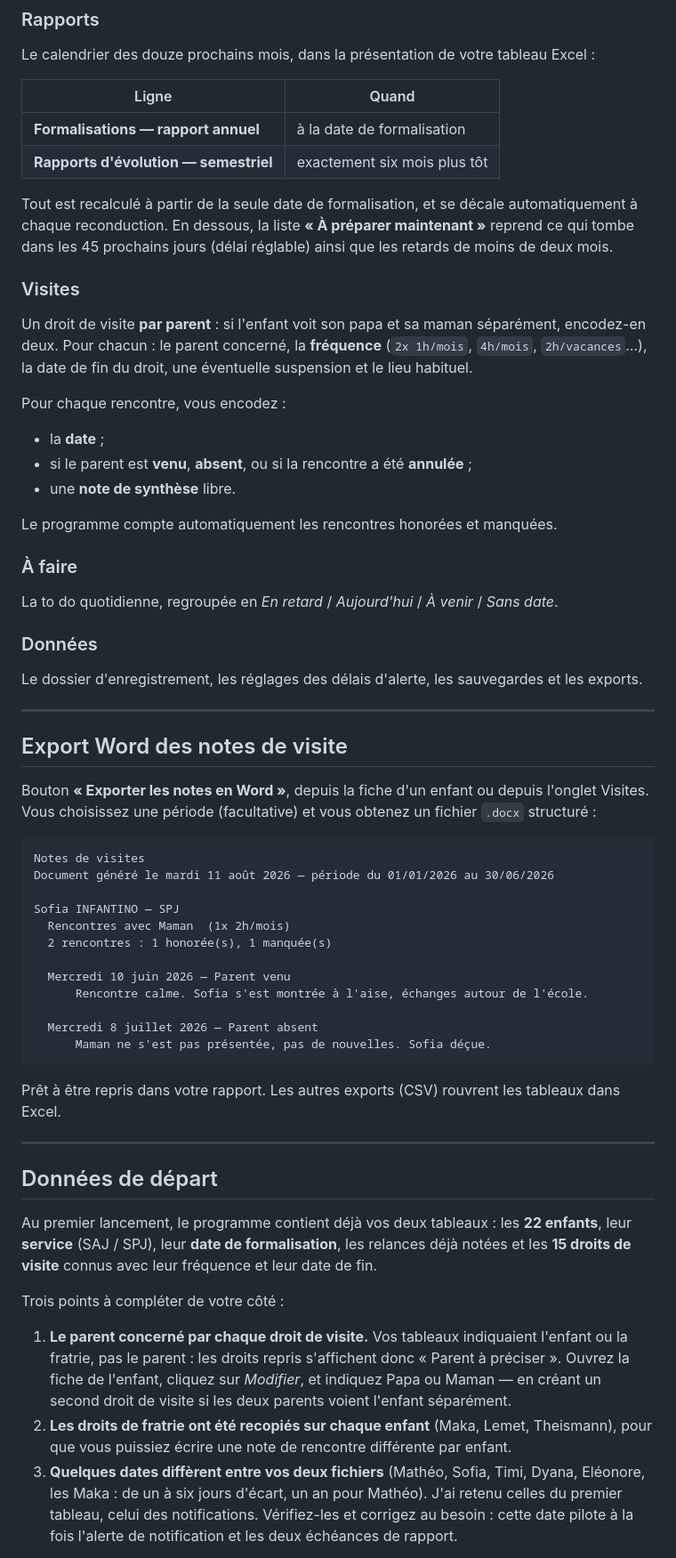
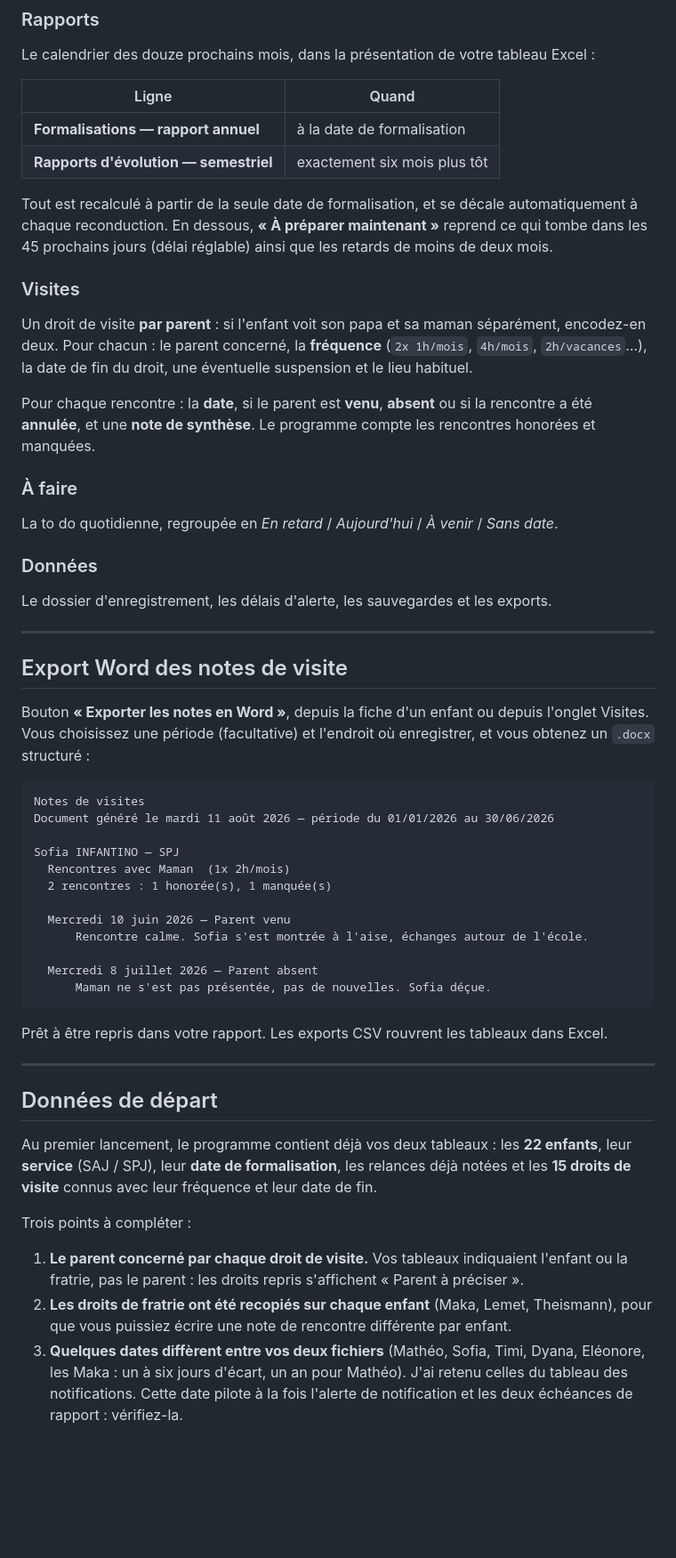
Before and after one commit to Cdricpl/FA, a Markdown page: README.md, the part around one of its changes. Shown at 89% size. Rendered like a GitHub page; blank space fills up the shorter version.

````diff
--- a/README.md
+++ b/README.md
@@ -76,35 +85,34 @@ Le calendrier des douze prochains mois, dans la présentation de votre tableau E
 | **Formalisations — rapport annuel** | à la date de formalisation |
 | **Rapports d'évolution — semestriel** | exactement six mois plus tôt |
 
-Tout est recalculé à partir de la seule date de formalisation, et se décale automatiquement
-à chaque reconduction. En dessous, la liste **« À préparer maintenant »** reprend ce qui tombe
-dans les 45 prochains jours (délai réglable) ainsi que les retards de moins de deux mois.
+Tout est recalculé à partir de la seule date de formalisation, et se décale
+automatiquement à chaque reconduction. En dessous, **« À préparer maintenant »**
+reprend ce qui tombe dans les 45 prochains jours (délai réglable) ainsi que les
+retards de moins de deux mois.
 
 ### Visites
 Un droit de visite **par parent** : si l'enfant voit son papa et sa maman séparément,
-encodez-en deux. Pour chacun : le parent concerné, la **fréquence** (`2x 1h/mois`, `4h/mois`,
-`2h/vacances`…), la date de fin du droit, une éventuelle suspension et le lieu habituel.
+encodez-en deux. Pour chacun : le parent concerné, la **fréquence** (`2x 1h/mois`,
+`4h/mois`, `2h/vacances`…), la date de fin du droit, une éventuelle suspension et le
+lieu habituel.
 
-Pour chaque rencontre, vous encodez :
-
-* la **date** ;
-* si le parent est **venu**, **absent**, ou si la rencontre a été **annulée** ;
-* une **note de synthèse** libre.
-
-Le programme compte automatiquement les rencontres honorées et manquées.
+Pour chaque rencontre : la **date**, si le parent est **venu**, **absent** ou si la
+rencontre a été **annulée**, et une **note de synthèse**. Le programme compte les
+rencontres honorées et manquées.
 
 ### À faire
 La to do quotidienne, regroupée en *En retard* / *Aujourd'hui* / *À venir* / *Sans date*.
 
 ### Données
-Le dossier d'enregistrement, les réglages des délais d'alerte, les sauvegardes et les exports.
+Le dossier d'enregistrement, les délais d'alerte, les sauvegardes et les exports.
 
 ---
 
 ## Export Word des notes de visite
 
-Bouton **« Exporter les notes en Word »**, depuis la fiche d'un enfant ou depuis l'onglet Visites.
-Vous choisissez une période (facultative) et vous obtenez un fichier `.docx` structuré :
+Bouton **« Exporter les notes en Word »**, depuis la fiche d'un enfant ou depuis
+l'onglet Visites. Vous choisissez une période (facultative) et l'endroit où
+enregistrer, et vous obtenez un `.docx` structuré :
 
 ```
 Notes de visites
@@ -121,26 +129,24 @@ Sofia INFANTINO — SPJ
       Maman ne s'est pas présentée, pas de nouvelles. Sofia déçue.
 ```
 
-Prêt à être repris dans votre rapport. Les autres exports (CSV) rouvrent les tableaux dans Excel.
+Prêt à être repris dans votre rapport. Les exports CSV rouvrent les tableaux dans Excel.
 
 ---
 
 ## Données de départ
 
 Au premier lancement, le programme contient déjà vos deux tableaux : les **22 enfants**,
-leur **service** (SAJ / SPJ), leur **date de formalisation**, les relances déjà notées et les
-**15 droits de visite** connus avec leur fréquence et leur date de fin.
+leur **service** (SAJ / SPJ), leur **date de formalisation**, les relances déjà notées et
+les **15 droits de visite** connus avec leur fréquence et leur date de fin.
 
-Trois points à compléter de votre côté :
+Trois points à compléter :
 
-1. **Le parent concerné par chaque droit de visite.** Vos tableaux indiquaient l'enfant ou la
-   fratrie, pas le parent : les droits repris s'affichent donc « Parent à préciser ». Ouvrez
-   la fiche de l'enfant, cliquez sur *Modifier*, et indiquez Papa ou Maman — en créant un
-   second droit de visite si les deux parents voient l'enfant séparément.
-2. **Les droits de fratrie ont été recopiés sur chaque enfant** (Maka, Lemet, Theismann), pour
-   que vous puissiez écrire une note de rencontre différente par enfant.
-3. **Quelques dates diffèrent entre vos deux fichiers** (Mathéo, Sofia, Timi, Dyana, Eléonore,
-   les Maka : de un à six jours d'écart, un an pour Mathéo). J'ai retenu celles du premier
-   tableau, celui des notifications. Vérifiez-les et corrigez au besoin : cette date pilote à
-   la fois l'alerte de notification et les deux échéances de rapport.
+1. **Le parent concerné par chaque droit de visite.** Vos tableaux indiquaient l'enfant
+   ou la fratrie, pas le parent : les droits repris s'affichent « Parent à préciser ».
+2. **Les droits de fratrie ont été recopiés sur chaque enfant** (Maka, Lemet, Theismann),
+   pour que vous puissiez écrire une note de rencontre différente par enfant.
+3. **Quelques dates diffèrent entre vos deux fichiers** (Mathéo, Sofia, Timi, Dyana,
+   Eléonore, les Maka : un à six jours d'écart, un an pour Mathéo). J'ai retenu celles du
+   tableau des notifications. Cette date pilote à la fois l'alerte de notification et les
+   deux échéances de rapport : vérifiez-la.
 
````
Also changed, not shown: other parts of README.md (+76 -40 lines).
